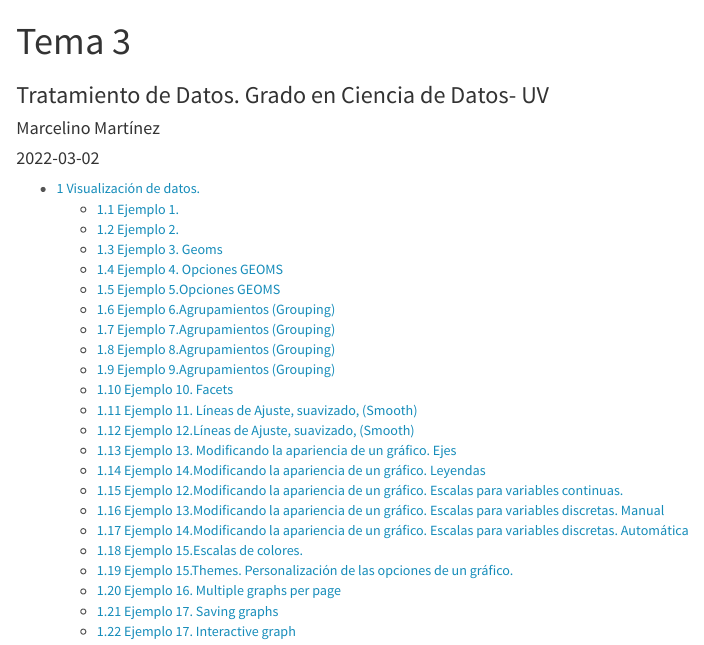
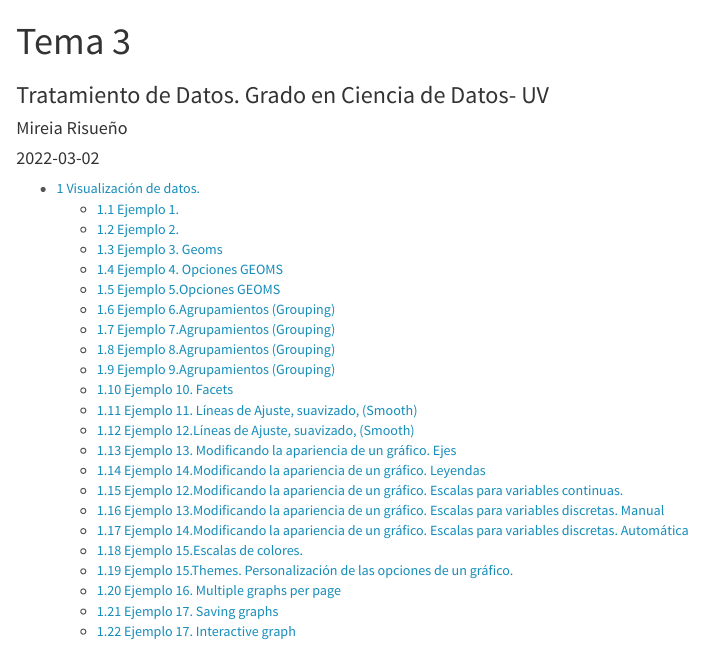
Before and after one commit to Mirigui/ProgTema3, an R Markdown document (Tema3.Rmd): the page in a window 1100 px wide, from its top. Rendered offline with R 4.5, knitr and Pandoc, with nearby package versions; code that draws random numbers runs with fixed seeds of ours.

Commit message:
NombreAutor

```diff
--- a/Tema3.Rmd
+++ b/Tema3.Rmd
@@ -1,7 +1,7 @@
 ---
 title: "Tema 3"
 subtitle: Tratamiento de Datos. Grado en Ciencia de Datos- UV
-author: "Marcelino Martínez"
+author: "Mireia Risueño"
 date:  "`r Sys.Date()`"  #Pondría la fecha del día actual
 
 params:
```
